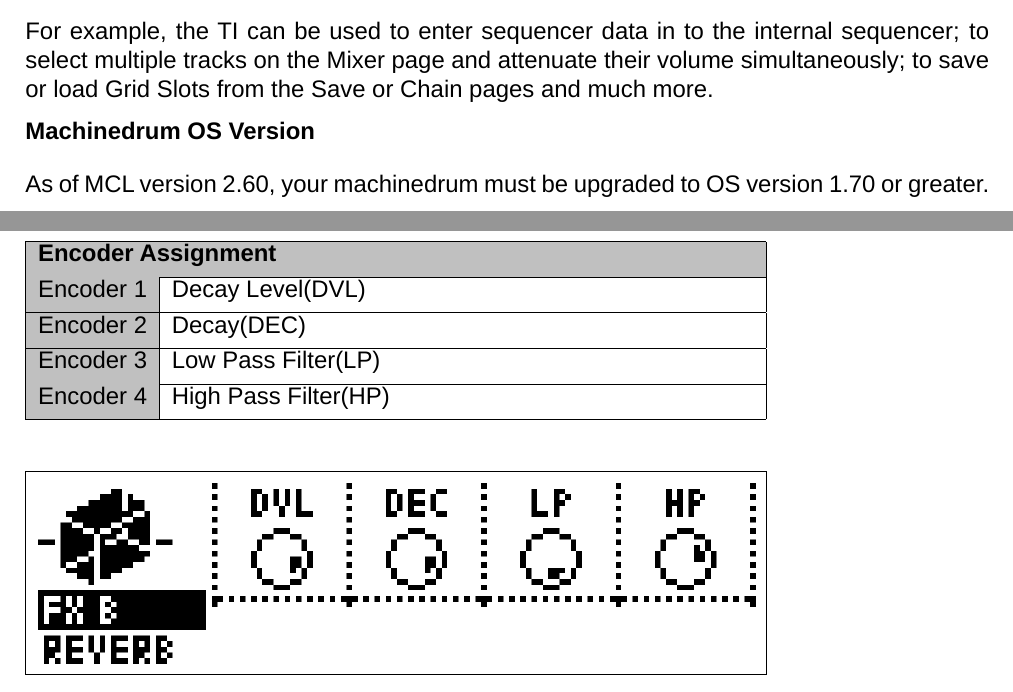
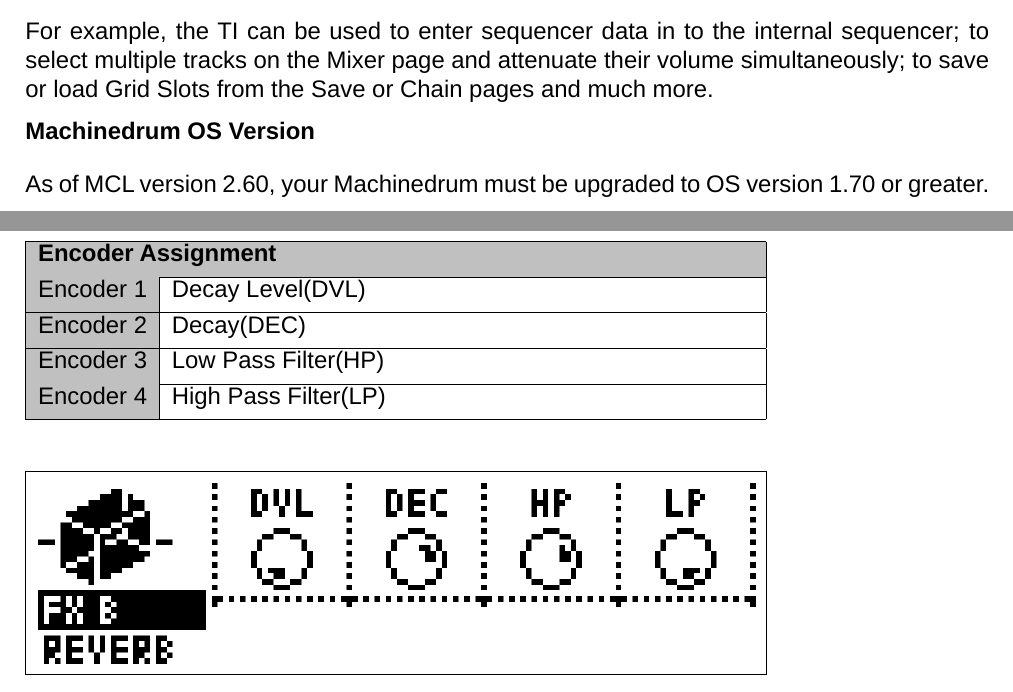
Before and after one commit to jmamma/MCL_Documentation, a LaTeX thesis (MCL Documentation/main.tex, which reads MCL Documentation/TeX_files/GUI.tex, MCL Documentation/TeX_files/fx_reverb_page.tex): two parts of pages 12 and 58 of 65, joined at a grey line, cut so that both start at the same text. Compiled offline with LuaLaTeX; a missing font is replaced by an installed copy or a similar font.

Commit message:
Updates from Overleaf

```diff
--- a/MCL Documentation/TeX_files/GUI.tex
+++ b/MCL Documentation/TeX_files/GUI.tex
@@ -32,4 +32,4 @@
 to select multiple tracks on the Mixer page and attenuate their volume simultaneously; to save or load Grid Slots from the Save or Chain pages and much more.
 
 \subsection{Machinedrum OS Version}
-As of MCL version 2.60, your machinedrum must be upgraded to OS version 1.70 or greater.
+As of MCL version 2.60, your Machinedrum must be upgraded to OS version 1.70 or greater.
--- a/MCL Documentation/TeX_files/fx_reverb_page.tex
+++ b/MCL Documentation/TeX_files/fx_reverb_page.tex
@@ -12,5 +12,5 @@
 
 \newpage
 \section{FX B}
-\encoders{Decay Level(DVL)}{Decay(DEC)}{Low Pass Filter(LP)}{High Pass Filter(HP)}
+\encoders{Decay Level(DVL)}{Decay(DEC)}{Low Pass Filter(HP)}{High Pass Filter(LP)}
 \screenshot{reverb_action.png}
```
Also changed, not shown: MCL Documentation/images/images_pending/reverb_action.png (added), MCL Documentation/images/reverb_action.png.
